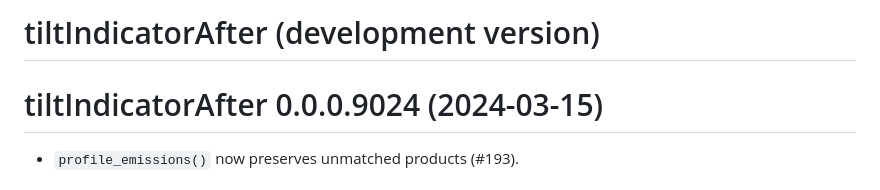
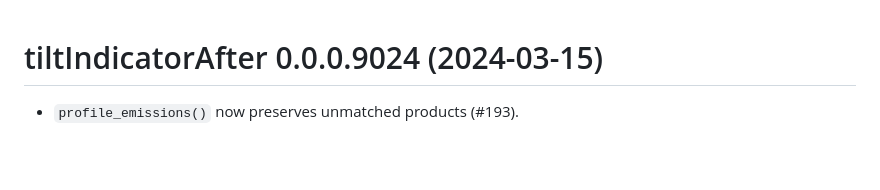
Before and after one commit to 2DegreesInvesting/tiltIndicatorAfter, a Markdown page: NEWS.md, the part around the change. GitHub-like rendering; blank space fills up the shorter version.

Commit message:
Revert NEWS.md

```diff
--- a/NEWS.md
+++ b/NEWS.md
@@ -1,5 +1,3 @@
-# tiltIndicatorAfter (development version)
-
 <!-- NEWS.md is maintained by https://cynkra.github.io/fledge, do not edit -->
 
 # tiltIndicatorAfter 0.0.0.9024 (2024-03-15)
```
